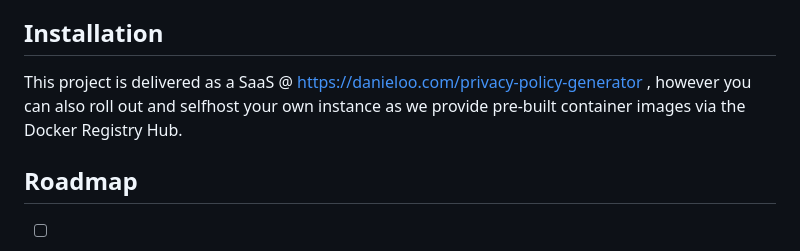
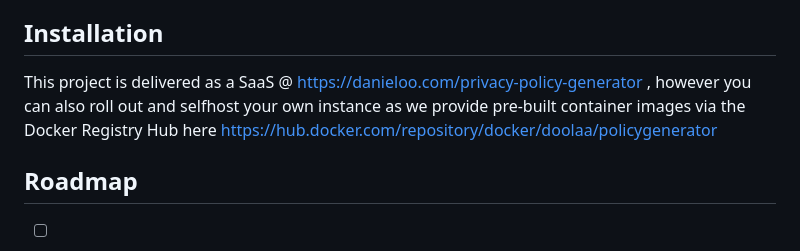
Before and after one commit to Ola-Daniel/privacy-policy-generator, a Markdown page: README.md, the part around the change. GitHub-like rendering.

```diff
--- a/README.md
+++ b/README.md
@@ -38,7 +38,7 @@ Features
 Installation
 ------------
 
-This project is delivered as a SaaS @ https://danieloo.com/privacy-policy-generator , however you can also roll out and selfhost your own instance as we provide pre-built container images via the Docker Registry Hub.
+This project is delivered as a SaaS @ https://danieloo.com/privacy-policy-generator , however you can also roll out and selfhost your own instance as we provide pre-built container images via the Docker Registry Hub here https://hub.docker.com/repository/docker/doolaa/policygenerator
 
 
 
```
